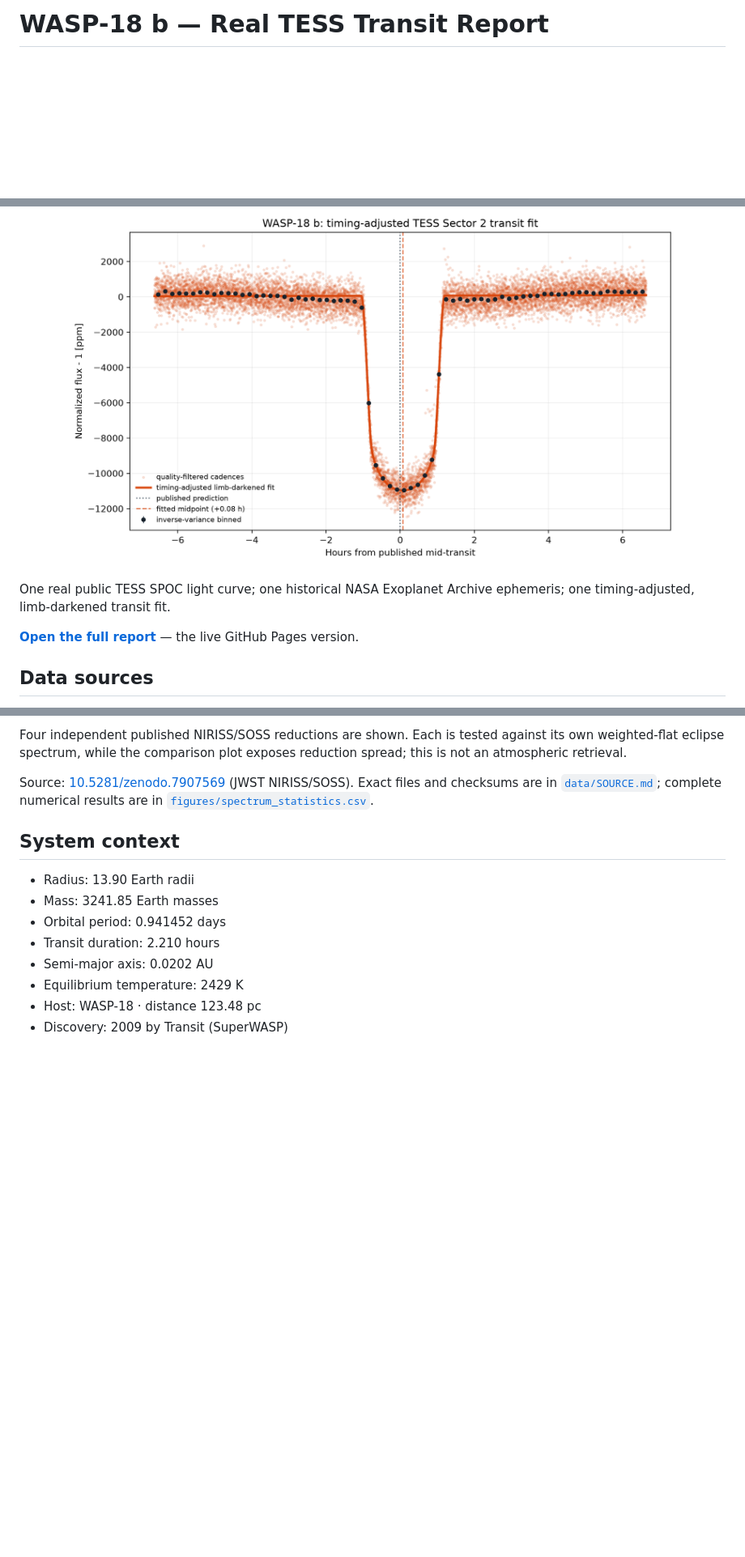
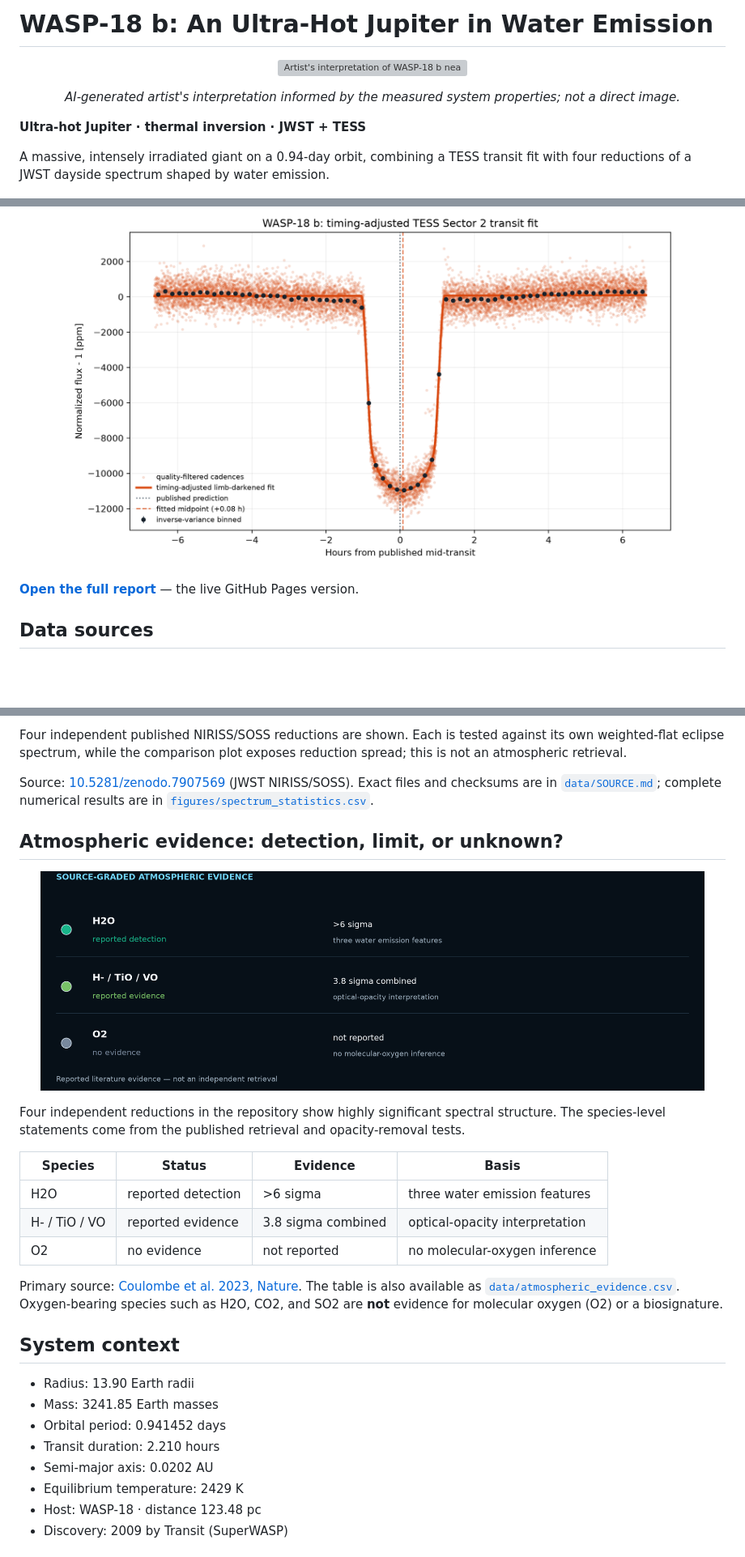
Before and after one commit to Biswajit1999/wasp-18b-exoplanet-report, a Markdown page: README.md, 3 parts joined by grey strips. Shown at 81% size. Rendered like a GitHub page; pictures changed too: figures/molecular_evidence.png (added); blank space fills up the shorter version; grey boxes are pictures that could not be loaded.

Commit message:
feat: add target identity, artwork, and atmosphere evidence

```diff
--- a/README.md
+++ b/README.md
@@ -1,10 +1,20 @@
-# WASP-18 b — Real TESS Transit Report
+# WASP-18 b: An Ultra-Hot Jupiter in Water Emission
 
+<!-- TARGET-IDENTITY-START -->
+<p align="center">
+  <img src="assets/artist_concept.webp" alt="Artist's interpretation of WASP-18 b near its host star" width="900">
+</p>
+
+<p align="center"><em>AI-generated artist's interpretation informed by the measured system properties; not a direct image.</em></p>
+
+**Ultra-hot Jupiter · thermal inversion · JWST + TESS**
+
+A massive, intensely irradiated giant on a 0.94-day orbit, combining a TESS transit fit with four reductions of a JWST dayside spectrum shaped by water emission.
+<!-- TARGET-IDENTITY-END -->
 <p align="center">
   <img src="figures/wasp18b_tess_transit.png" alt="Phase-folded real TESS transit light curve of WASP-18 b" width="760">
 </p>
 
-One real public TESS SPOC light curve; one historical NASA Exoplanet Archive ephemeris; one timing-adjusted, limb-darkened transit fit.
 
 **[Open the full report](https://biswajit1999.github.io/wasp-18b-exoplanet-report/)** — the live GitHub Pages version.
 
@@ -67,6 +78,22 @@ Four independent published NIRISS/SOSS reductions are shown. Each is tested agai
 Source: [10.5281/zenodo.7907569](https://zenodo.org/records/7907569) (JWST NIRISS/SOSS). Exact files and checksums are in [`data/SOURCE.md`](data/SOURCE.md); complete numerical results are in [`figures/spectrum_statistics.csv`](figures/spectrum_statistics.csv).
 <!-- SPECTRUM-UPGRADE-END -->
 
+<!-- ATMOSPHERE-EVIDENCE-START -->
+## Atmospheric evidence: detection, limit, or unknown?
+
+<p align="center"><img src="figures/molecular_evidence.png" alt="Source-graded atmospheric evidence for WASP-18 b" width="820"></p>
+
+Four independent reductions in the repository show highly significant spectral structure. The species-level statements come from the published retrieval and opacity-removal tests.
+
+| Species | Status | Evidence | Basis |
+|---|---|---|---|
+| H2O | reported detection | >6 sigma | three water emission features |
+| H- / TiO / VO | reported evidence | 3.8 sigma combined | optical-opacity interpretation |
+| O2 | no evidence | not reported | no molecular-oxygen inference |
+
+Primary source: [Coulombe et al. 2023, Nature](https://doi.org/10.1038/s41586-023-06230-1). The table is also available as [`data/atmospheric_evidence.csv`](data/atmospheric_evidence.csv). Oxygen-bearing species such as H2O, CO2, and SO2 are **not** evidence for molecular oxygen (O2) or a biosignature.
+<!-- ATMOSPHERE-EVIDENCE-END -->
+
 ## System context
 
 - Radius: 13.90 Earth radii
```
Also changed, not shown: other parts of README.md (+1 -0 lines), assets/ARTWORK.md (added, +15 -0 lines), assets/social_preview.jpg (added), 5 other files.
